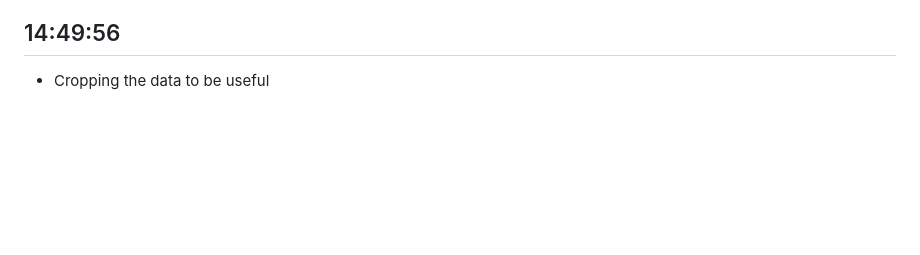
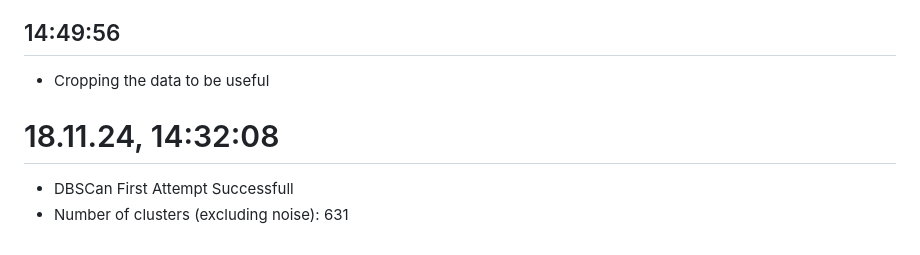
Before and after one commit to ItsShriks/RnD, a Markdown page: TimeSheet.md, the part around the change. GitHub-like rendering; blank space fills up the shorter version.

Commit message:
TimeSheet Update

```diff
--- a/TimeSheet.md
+++ b/TimeSheet.md
@@ -111,3 +111,7 @@ Point 5 - [50.484165, -21.520457, 0.632474]
 
 ## 14:49:56
 - Cropping the data to be useful
+
+# 18.11.24, 14:32:08
+- DBSCan First Attempt Successfull
+- Number of clusters (excluding noise): 631
```
